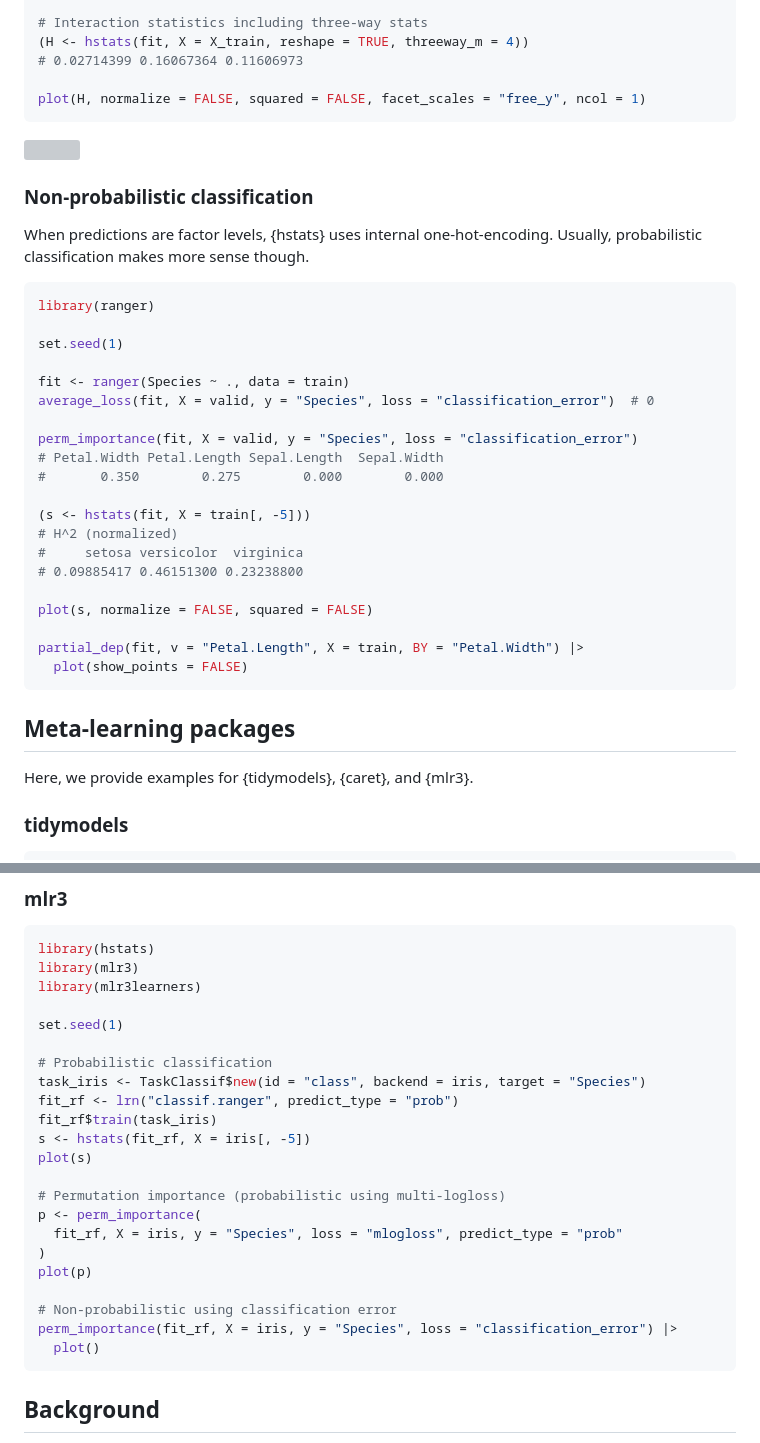
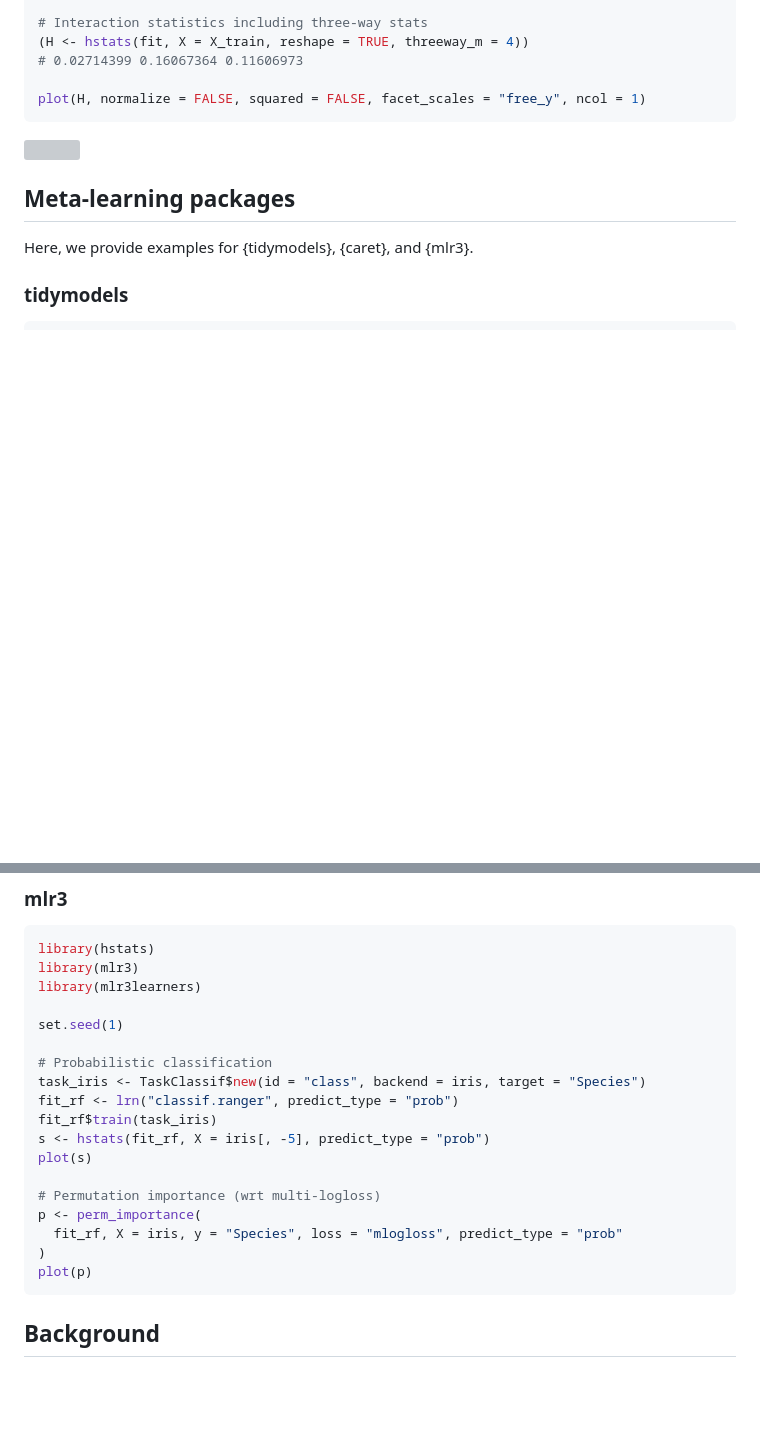
Before and after one commit to ModelOriented/hstats, a Markdown page: README.md, 2 parts joined by grey strips. GitHub-like rendering; blank space fills up the shorter version; grey boxes are pictures that could not be loaded.

````diff
--- a/README.md
+++ b/README.md
@@ -369,33 +369,6 @@ plot(H, normalize = FALSE, squared = FALSE, facet_scales = "free_y", ncol = 1)
 
 ![](man/figures/xgboost.svg)
 
-### Non-probabilistic classification
-
-When predictions are factor levels, {hstats} uses internal one-hot-encoding. Usually, probabilistic classification makes more sense though.
-
-```r
-library(ranger)
-
-set.seed(1)
-
-fit <- ranger(Species ~ ., data = train)
-average_loss(fit, X = valid, y = "Species", loss = "classification_error")  # 0
-
-perm_importance(fit, X = valid, y = "Species", loss = "classification_error")
-# Petal.Width Petal.Length Sepal.Length  Sepal.Width
-#       0.350        0.275        0.000        0.000
-
-(s <- hstats(fit, X = train[, -5]))
-# H^2 (normalized)
-#     setosa versicolor  virginica
-# 0.09885417 0.46151300 0.23238800
-
-plot(s, normalize = FALSE, squared = FALSE)
-
-partial_dep(fit, v = "Petal.Length", X = train, BY = "Petal.Width") |>
-  plot(show_points = FALSE)
-```
-
 ## Meta-learning packages
 
 Here, we provide examples for {tidymodels}, {caret}, and {mlr3}.
@@ -469,18 +442,14 @@ set.seed(1)
 task_iris <- TaskClassif$new(id = "class", backend = iris, target = "Species")
 fit_rf <- lrn("classif.ranger", predict_type = "prob")
 fit_rf$train(task_iris)
-s <- hstats(fit_rf, X = iris[, -5])
+s <- hstats(fit_rf, X = iris[, -5], predict_type = "prob")
 plot(s)
 
-# Permutation importance (probabilistic using multi-logloss)
+# Permutation importance (wrt multi-logloss)
 p <- perm_importance(
   fit_rf, X = iris, y = "Species", loss = "mlogloss", predict_type = "prob"
 )
 plot(p)
-
-# Non-probabilistic using classification error
-perm_importance(fit_rf, X = iris, y = "Species", loss = "classification_error") |>
-  plot()
 ```
 
 ## Background
````
